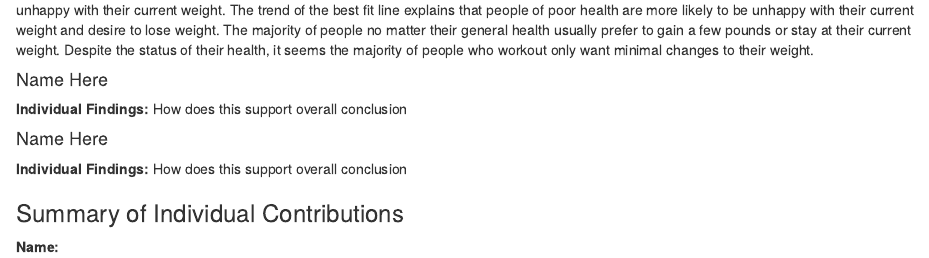
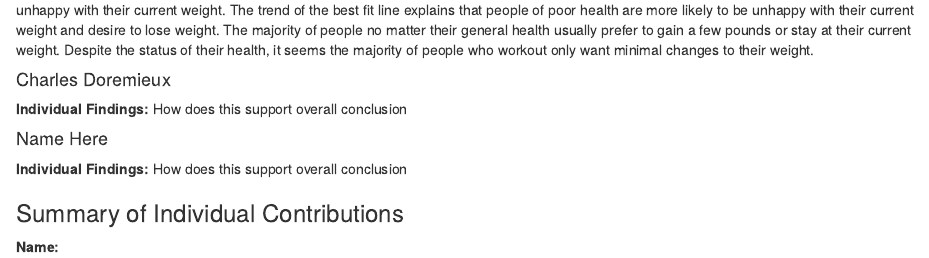
Before and after one commit to btekl/DataScience-TeamRepo, an R Markdown document (Week3/Lab3_TeamToo.Rmd): the page in a window 1100 px wide, from 1020 px down. Rendered offline with R 4.5, knitr and Pandoc, with nearby package versions; some code elsewhere in the file could not run offline.

Commit message:
added name
just so clint doesnt steal my shit

````diff
--- a/Week3/Lab3_TeamToo.Rmd
+++ b/Week3/Lab3_TeamToo.Rmd
@@ -84,7 +84,7 @@ ggplot(data = cdc, mapping = aes(x = weight, y = wtdesire-weight))+
 **Individual Findings:**
 This graph represents that there is a tendency that people who are of heavier weight and work out on the regular are usually unhappy with their current weight. The trend of the best fit line explains that people of poor health are more likely to be unhappy with their current weight and desire to lose weight. The majority of people no matter their general health usually prefer to gain a few pounds or stay at their current weight. Despite the status of their health, it seems the majority of people who workout only want minimal changes to their weight.
 
-#### Name Here
+#### Charles Doremieux
 
 ```{r Name3 Plot, echo=FALSE, warning=FALSE}
 # Individual Plot
````
